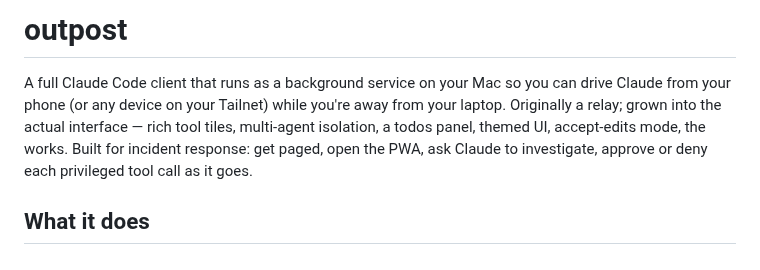
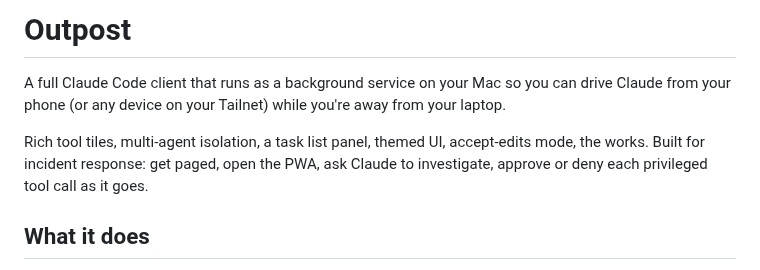
Before and after one commit to frostbyte73/outpost, a Markdown page: README.md, the part around one of its changes. GitHub-like rendering.

```diff
--- a/README.md
+++ b/README.md
@@ -1,6 +1,8 @@
-# outpost
+# Outpost
 
-A full Claude Code client that runs as a background service on your Mac so you can drive Claude from your phone (or any device on your Tailnet) while you're away from your laptop. Originally a relay; grown into the actual interface — rich tool tiles, multi-agent isolation, a todos panel, themed UI, accept-edits mode, the works. Built for incident response: get paged, open the PWA, ask Claude to investigate, approve or deny each privileged tool call as it goes.
+A full Claude Code client that runs as a background service on your Mac so you can drive Claude from your phone (or any device on your Tailnet) while you're away from your laptop.
+
+Rich tool tiles, multi-agent isolation, a task list panel, themed UI, accept-edits mode, the works. Built for incident response: get paged, open the PWA, ask Claude to investigate, approve or deny each privileged tool call as it goes.
 
 ## What it does
 
```
Also changed, not shown: other parts of README.md (+9 -0 lines), docs/screenshots/agents.png (added), docs/screenshots/approvals.png (added), docs/screenshots/ask.png (added), docs/screenshots/tasks.png (added), docs/screenshots/themes.png (added), docs/screenshots/tools.png (added).
